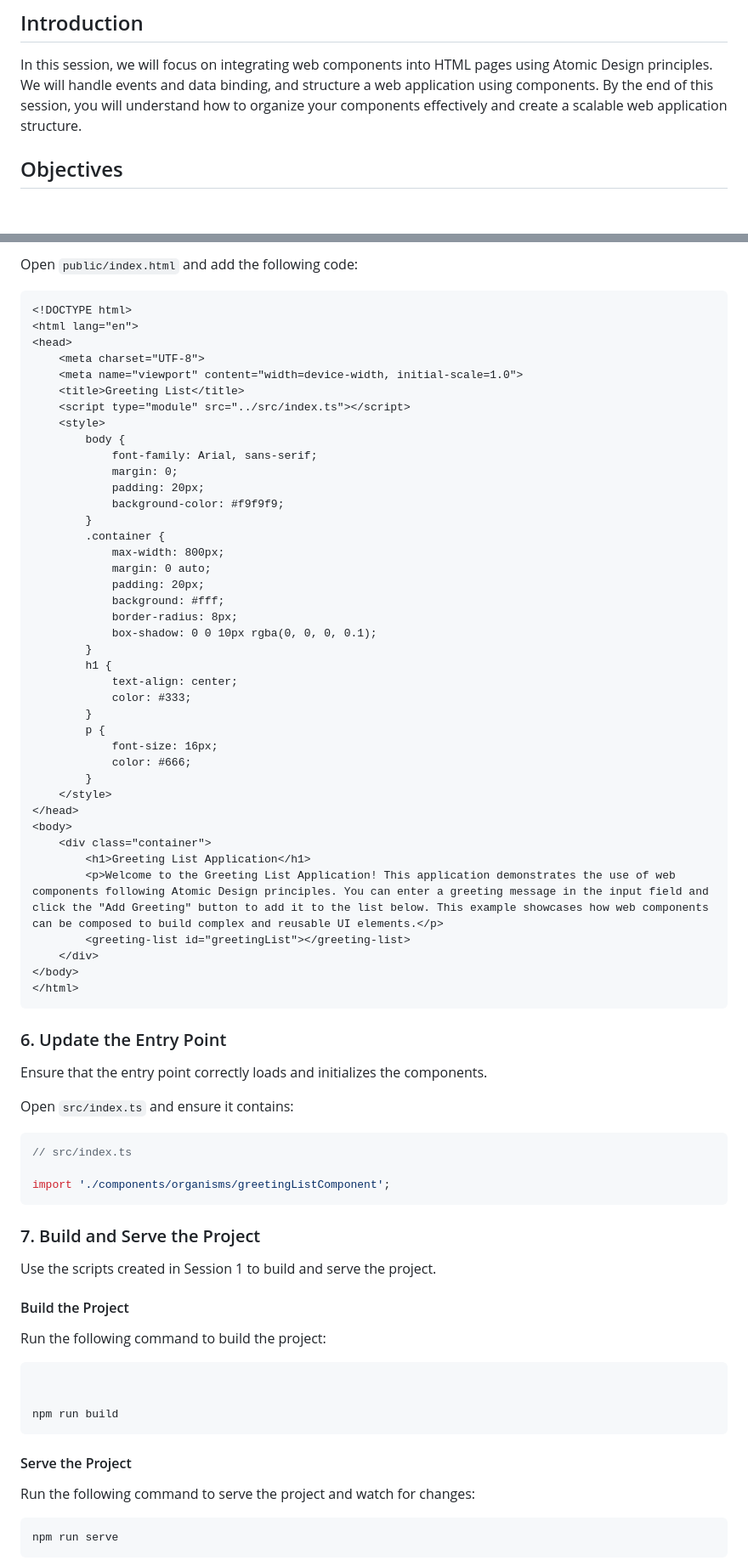
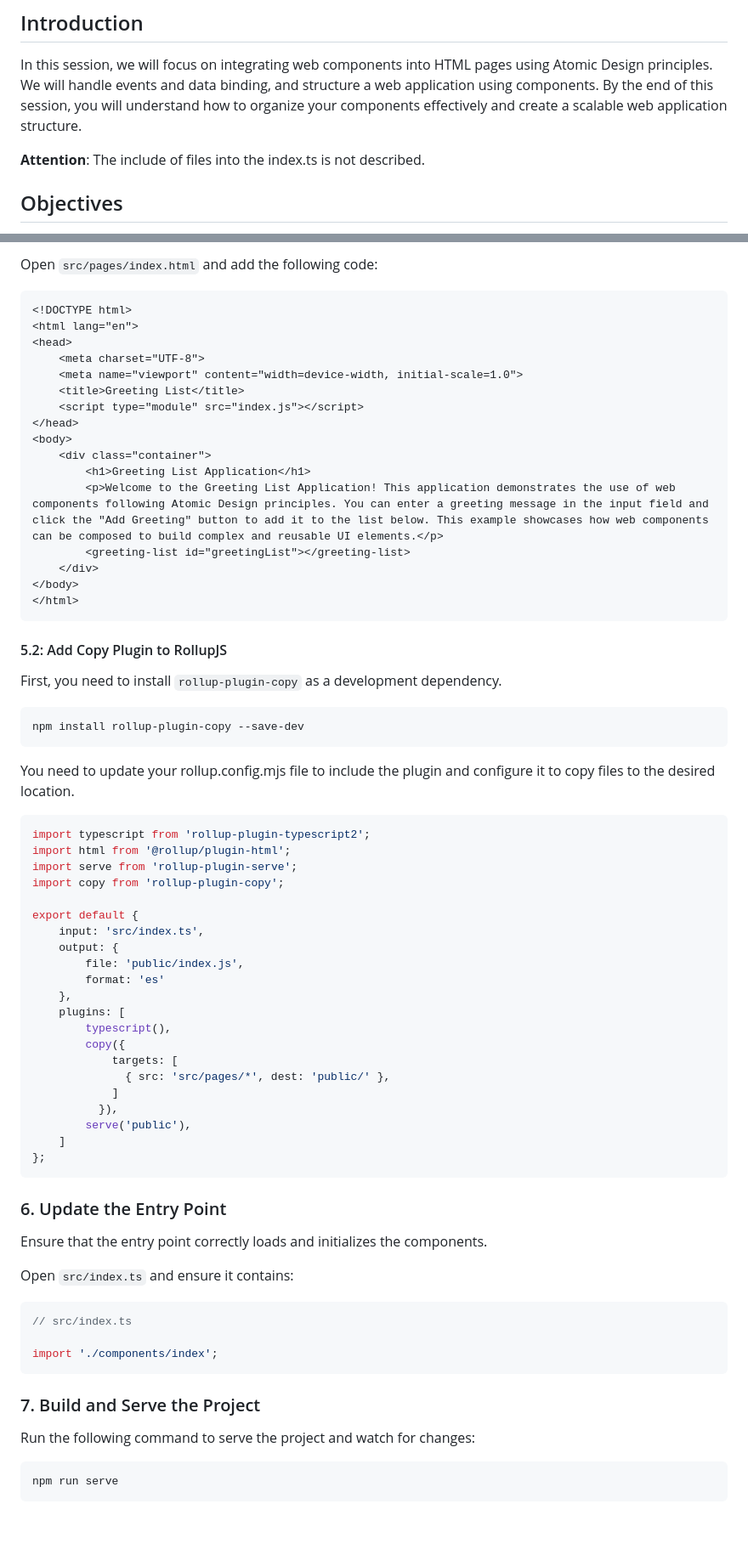
Before and after one commit to tomuench/icwe2024_tutorial, a Markdown page: session4/readme.md, 2 parts joined by grey strips. Shown: that part at 85% size. Drawn GitHub-style; blank space fills up the shorter version.

Commit message:
Session3/4 readme.md

````diff
--- a/session4/readme.md
+++ b/session4/readme.md
@@ -3,6 +3,8 @@
 ## Introduction
 
 In this session, we will focus on integrating web components into HTML pages using Atomic Design principles. We will handle events and data binding, and structure a web application using components. By the end of this session, you will understand how to organize your components effectively and create a scalable web application structure.
+
+**Attention**: The include of files into the index.ts is not described.
 
 ## Objectives
 
@@ -262,6 +252,6 @@ touch public/index.html
 ```
 
-Open `public/index.html` and add the following code:
+Open `src/pages/index.html` and add the following code:
 
 ```html
 <!DOCTYPE html>
@@ -270,31 +260,7 @@ Open `public/index.html` and add the following code:
 	<meta charset="UTF-8">
 	<meta name="viewport" content="width=device-width, initial-scale=1.0">
 	<title>Greeting List</title>
-	<script type="module" src="../src/index.ts"></script>
-	<style>
-		body {
-			font-family: Arial, sans-serif;
-			margin: 0;
-			padding: 20px;
-			background-color: #f9f9f9;
-		}
-		.container {
-			max-width: 800px;
-			margin: 0 auto;
-			padding: 20px;
-			background: #fff;
-			border-radius: 8px;
-			box-shadow: 0 0 10px rgba(0, 0, 0, 0.1);
-		}
-		h1 {
-			text-align: center;
-			color: #333;
-		}
-		p {
-			font-size: 16px;
-			color: #666;
-		}
-	</style>
+	<script type="module" src="index.js"></script>
 </head>
 <body>
 	<div class="container">
@@ -306,6 +272,40 @@ Open `public/index.html` and add the following code:
 </html>
 ```
 
+#### 5.2: Add Copy Plugin to RollupJS
+
+First, you need to install `rollup-plugin-copy` as a development dependency.
+
+```bash
+npm install rollup-plugin-copy --save-dev
+```
+
+You need to update your rollup.config.mjs file to include the plugin and configure it to copy files to the desired location.
+
+```javascript
+import typescript from 'rollup-plugin-typescript2';
+import html from '@rollup/plugin-html';
+import serve from 'rollup-plugin-serve';
+import copy from 'rollup-plugin-copy';
+
+export default {
+	input: 'src/index.ts',
+	output: {
+		file: 'public/index.js',
+		format: 'es'
+	},
+	plugins: [
+		typescript(),
+		copy({
+			targets: [
+			  { src: 'src/pages/*', dest: 'public/' },
+			]
+		  }),
+		serve('public'),
+	]
+};
+```
+
 ### 6. Update the Entry Point
 
 Ensure that the entry point correctly loads and initializes the components.
@@ -315,24 +315,12 @@ Open `src/index.ts` and ensure it contains:
 ```typescript
 // src/index.ts
 
-import './components/organisms/greetingListComponent';
+import './components/index';
 ```
 
-### 7. Build and Serve the Project
-
-Use the scripts created in Session 1 to build and serve the project.
-
-#### Build the Project
-
-Run the following command to build the project:
-
-```bash
 
 
-npm run build
-```
-
-#### Serve the Project
+### 7. Build and Serve the Project
 
 Run the following command to serve the project and watch for changes:
 
````
Also changed, not shown: other parts of session4/readme.md (+82 -96 lines), session3/readme.md (+15 -6 lines).
